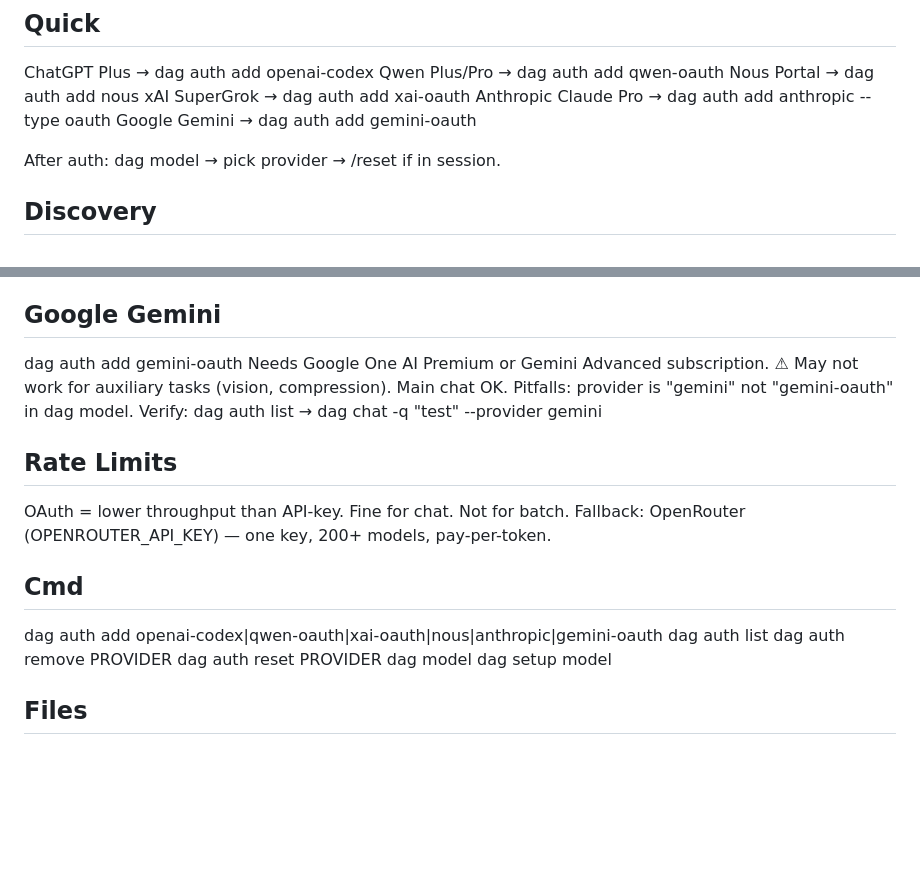
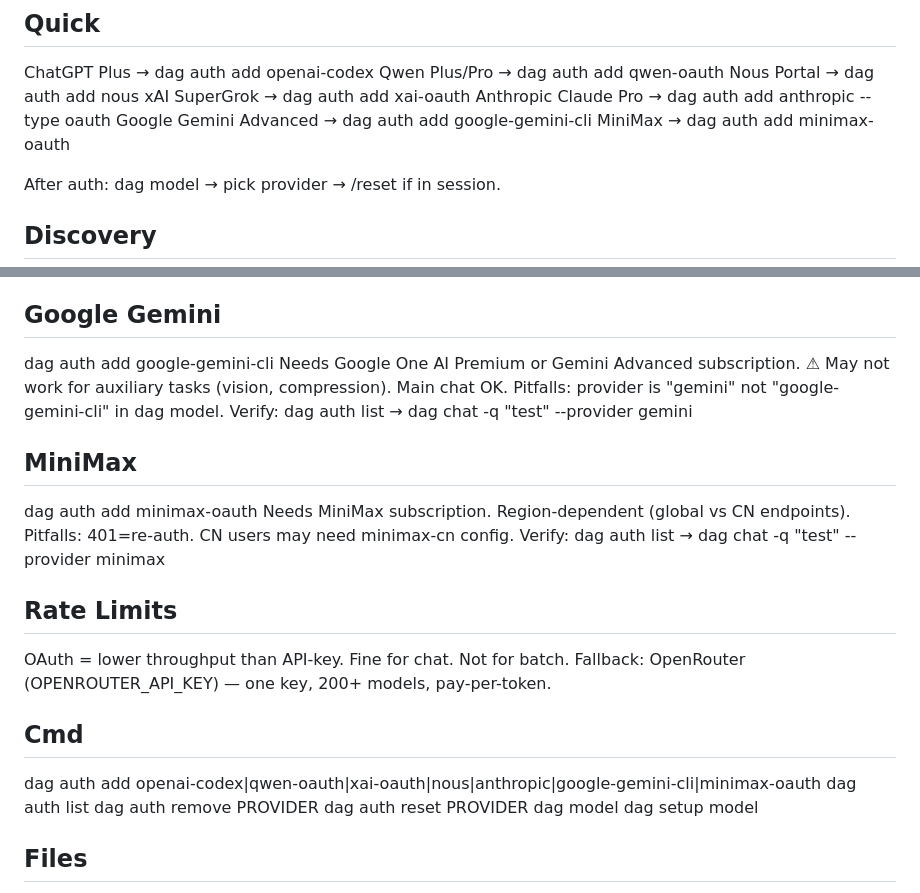
Before and after one commit to specdog/collar, a Markdown page: skills/subscription-oauth/SKILL.md, 2 parts joined by grey strips. Rendered like a GitHub page; blank space fills up the shorter version.

Commit message:
fix: correct OAuth provider IDs (google-gemini-cli, minimax-oauth)

```diff
--- a/skills/subscription-oauth/SKILL.md
+++ b/skills/subscription-oauth/SKILL.md
@@ -22,7 +22,8 @@ Qwen Plus/Pro → dag auth add qwen-oauth
 Nous Portal → dag auth add nous
 xAI SuperGrok → dag auth add xai-oauth
 Anthropic Claude Pro → dag auth add anthropic --type oauth
-Google Gemini → dag auth add gemini-oauth
+Google Gemini Advanced → dag auth add google-gemini-cli
+MiniMax → dag auth add minimax-oauth
 
 After auth: dag model → pick provider → /reset if in session.
 
@@ -73,11 +74,18 @@ Verify: dag auth list → dag chat -q "test" --provider anthropic
 
 ## Google Gemini
 
-dag auth add gemini-oauth
+dag auth add google-gemini-cli
 Needs Google One AI Premium or Gemini Advanced subscription.
 ⚠ May not work for auxiliary tasks (vision, compression). Main chat OK.
-Pitfalls: provider is "gemini" not "gemini-oauth" in dag model.
+Pitfalls: provider is "gemini" not "google-gemini-cli" in dag model.
 Verify: dag auth list → dag chat -q "test" --provider gemini
+
+## MiniMax
+
+dag auth add minimax-oauth
+Needs MiniMax subscription. Region-dependent (global vs CN endpoints).
+Pitfalls: 401=re-auth. CN users may need minimax-cn config.
+Verify: dag auth list → dag chat -q "test" --provider minimax
 
 ## Rate Limits
 
@@ -86,7 +94,7 @@ Fallback: OpenRouter (OPENROUTER_API_KEY) — one key, 200+ models, pay-per-toke
 
 ## Cmd
 
-dag auth add openai-codex|qwen-oauth|xai-oauth|nous|anthropic|gemini-oauth
+dag auth add openai-codex|qwen-oauth|xai-oauth|nous|anthropic|google-gemini-cli|minimax-oauth
 dag auth list
 dag auth remove PROVIDER
 dag auth reset PROVIDER
```
